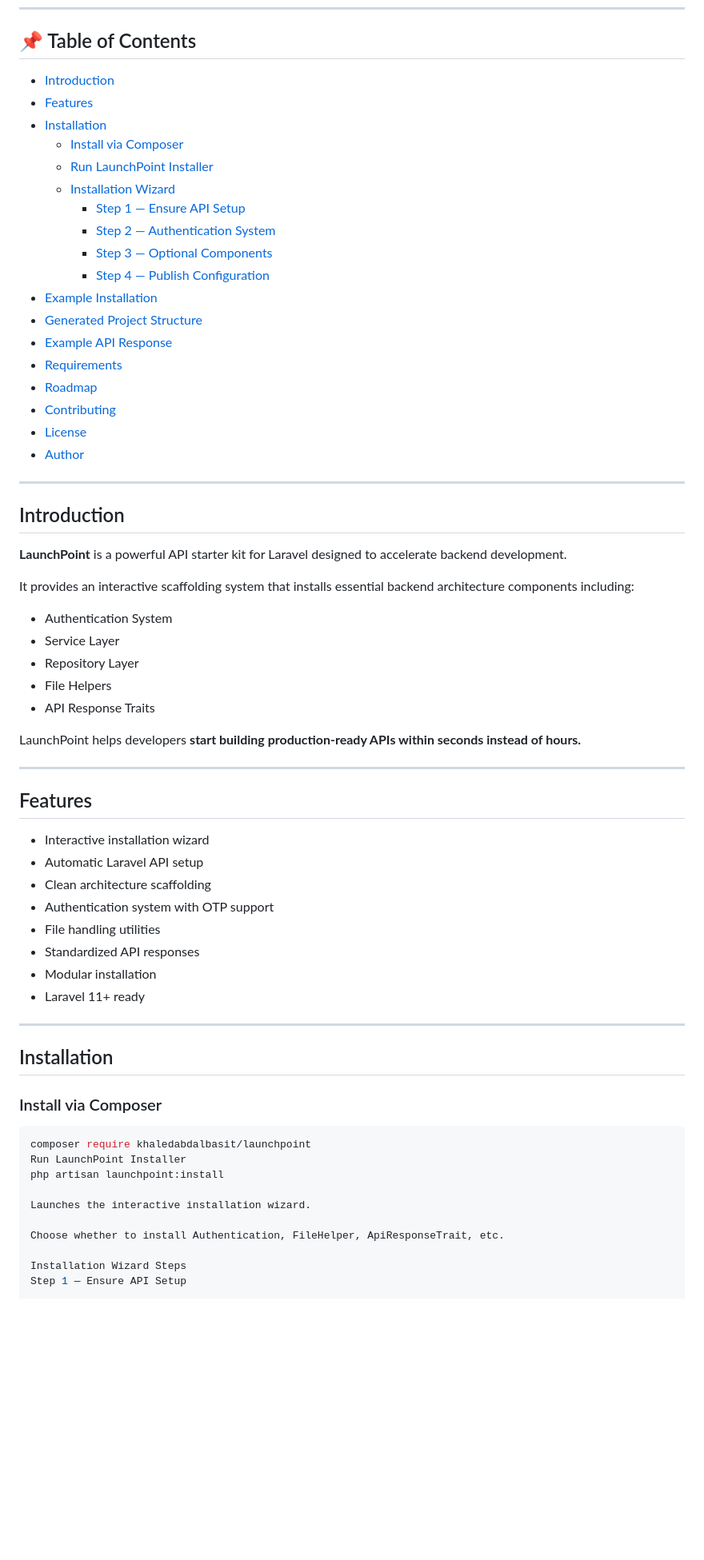
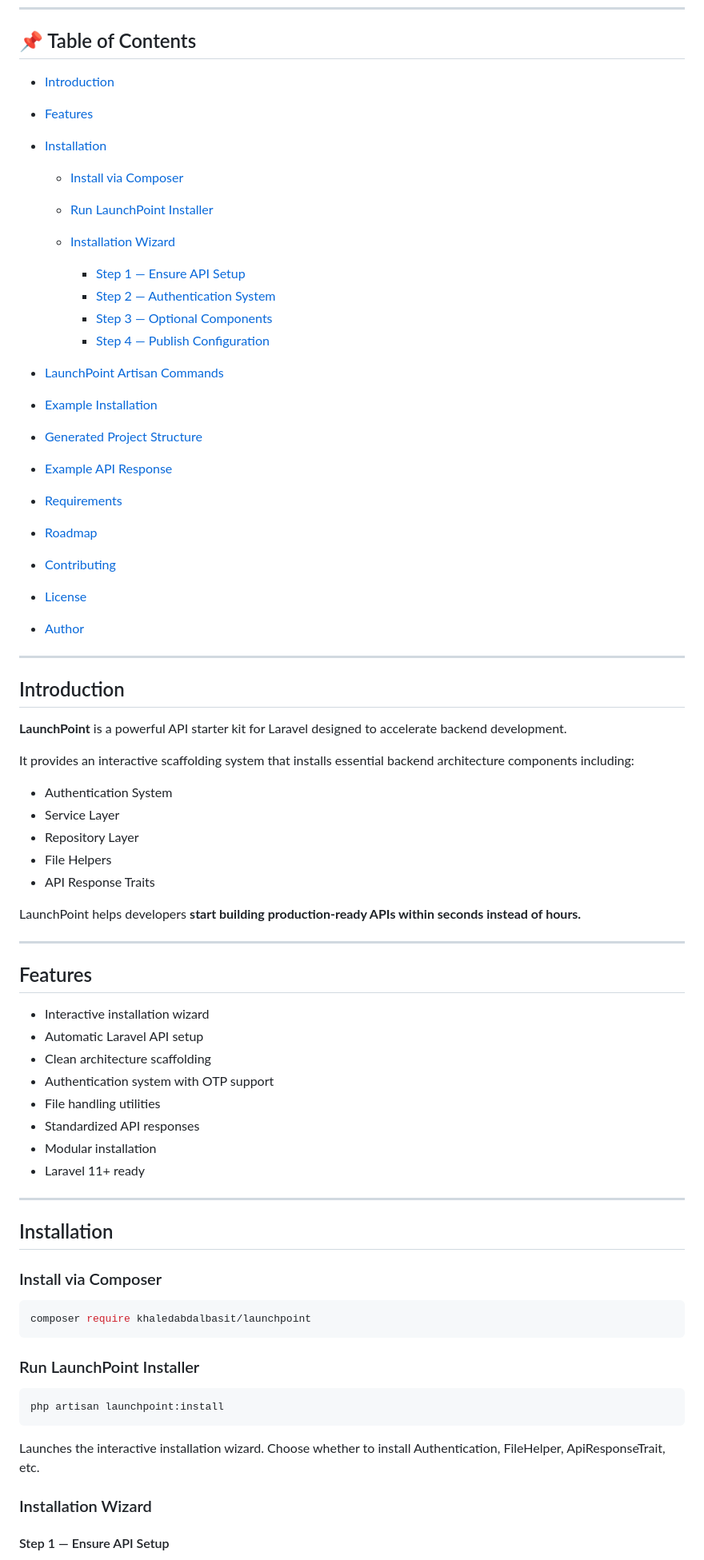
Before and after one commit to khaledAbdalbasit/Laravel-LaunchPoint, a Markdown page: README.md, the part around one of its changes. Shown at 80% size. Rendered like a GitHub page; blank space fills up the shorter version.

````diff
--- a/README.md
+++ b/README.md
@@ -16,24 +16,27 @@
 
 ## 📌 Table of Contents
 
-- [Introduction](#introduction)
-- [Features](#features)
-- [Installation](#installation)
-    - [Install via Composer](#install-via-composer)
-    - [Run LaunchPoint Installer](#run-launchpoint-installer)
-    - [Installation Wizard](#installation-wizard)
-        - [Step 1 — Ensure API Setup](#step-1-ensure-api-setup)
-        - [Step 2 — Authentication System](#step-2-authentication-system)
-        - [Step 3 — Optional Components](#step-3-optional-components)
-        - [Step 4 — Publish Configuration](#step-4-publish-configuration)
-- [Example Installation](#example-installation)
-- [Generated Project Structure](#generated-project-structure)
-- [Example API Response](#example-api-response)
-- [Requirements](#requirements)
-- [Roadmap](#roadmap)
-- [Contributing](#contributing)
-- [License](#license)
-- [Author](#author)
+* [Introduction](#introduction)
+* [Features](#features)
+* [Installation](#installation)
+
+    * [Install via Composer](#install-via-composer)
+    * [Run LaunchPoint Installer](#run-launchpoint-installer)
+    * [Installation Wizard](#installation-wizard)
+
+        * [Step 1 — Ensure API Setup](#step-1-ensure-api-setup)
+        * [Step 2 — Authentication System](#step-2-authentication-system)
+        * [Step 3 — Optional Components](#step-3-optional-components)
+        * [Step 4 — Publish Configuration](#step-4-publish-configuration)
+* [LaunchPoint Artisan Commands](#launchpoint-artisan-commands)
+* [Example Installation](#example-installation)
+* [Generated Project Structure](#generated-project-structure)
+* [Example API Response](#example-api-response)
+* [Requirements](#requirements)
+* [Roadmap](#roadmap)
+* [Contributing](#contributing)
+* [License](#license)
+* [Author](#author)
 
 ---
 
@@ -43,11 +46,11 @@
 
 It provides an interactive scaffolding system that installs essential backend architecture components including:
 
-- Authentication System
-- Service Layer
-- Repository Layer
-- File Helpers
-- API Response Traits
+* Authentication System
+* Service Layer
+* Repository Layer
+* File Helpers
+* API Response Traits
 
 LaunchPoint helps developers **start building production-ready APIs within seconds instead of hours.**
 
@@ -55,14 +58,14 @@ LaunchPoint helps developers **start building production-ready APIs within secon
 
 ## Features
 
-- Interactive installation wizard
-- Automatic Laravel API setup
-- Clean architecture scaffolding
-- Authentication system with OTP support
-- File handling utilities
-- Standardized API responses
-- Modular installation
-- Laravel 11+ ready
+* Interactive installation wizard
+* Automatic Laravel API setup
+* Clean architecture scaffolding
+* Authentication system with OTP support
+* File handling utilities
+* Standardized API responses
+* Modular installation
+* Laravel 11+ ready
 
 ---
 
@@ -72,13 +75,17 @@ LaunchPoint helps developers **start building production-ready APIs within secon
 
 ```bash
 composer require khaledabdalbasit/launchpoint
-Run LaunchPoint Installer
+```
+
+### Run LaunchPoint Installer
+
+```bash
 php artisan launchpoint:install
+```
 
-Launches the interactive installation wizard.
+Launches the interactive installation wizard.  Choose whether to install Authentication, FileHelper, ApiResponseTrait, etc.
 
-Choose whether to install Authentication, FileHelper, ApiResponseTrait, etc.
+### Installation Wizard
 
-Installation Wizard Steps
-Step 1 — Ensure API Setup
+#### Step 1 — Ensure API Setup
 
````
Also changed, not shown: other parts of README.md (+97 -53 lines).
